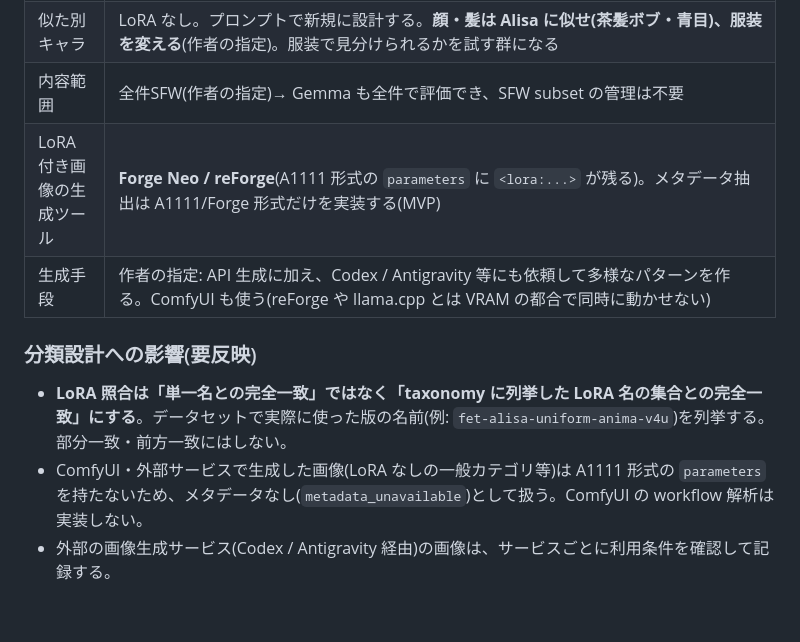
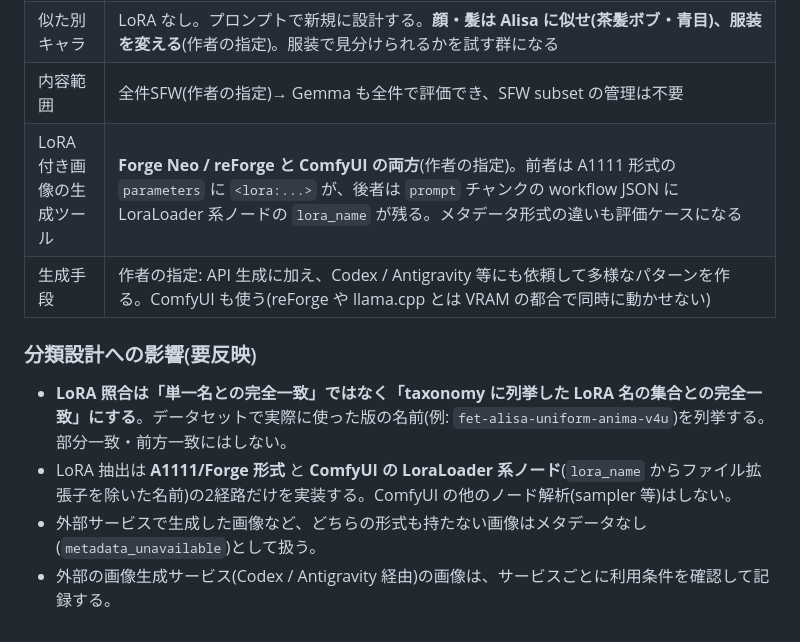
Before and after one commit to Yumeno/vlm-decision-classifier, a Markdown page: doc/phase0-sources-models.md, the part around the change. Drawn GitHub-style.

Commit message:
Phase 0: LoRA付き画像はForge系とComfyUIの両方で生成、抽出も2経路に
Co-Authored-By: Claude Opus 5.5 (1M context) <noreply@anthropic.com>

```diff
--- a/doc/phase0-sources-models.md
+++ b/doc/phase0-sources-models.md
@@ -71,11 +71,12 @@
 | Alisa の LoRA | 作者の自作。Anima 用の最新版は `fet-alisa-uniform-anima-v4u`(`anima-base-v1.0` で学習、319枚、トリガー `fet_alisa_uniform`)。ベースモデル別の版があり名前が異なる(`fet_alisa_uniform_ilpen2`、`_animagine4`、`_am` 等) |
 | 似た別キャラ | LoRA なし。プロンプトで新規に設計する。**顔・髪は Alisa に似せ(茶髪ボブ・青目)、服装を変える**(作者の指定)。服装で見分けられるかを試す群になる |
 | 内容範囲 | 全件SFW(作者の指定)→ Gemma も全件で評価でき、SFW subset の管理は不要 |
-| LoRA 付き画像の生成ツール | **Forge Neo / reForge**(A1111 形式の `parameters` に `<lora:...>` が残る)。メタデータ抽出は A1111/Forge 形式だけを実装する(MVP) |
+| LoRA 付き画像の生成ツール | **Forge Neo / reForge と ComfyUI の両方**(作者の指定)。前者は A1111 形式の `parameters` に `<lora:...>` が、後者は `prompt` チャンクの workflow JSON に LoraLoader 系ノードの `lora_name` が残る。メタデータ形式の違いも評価ケースになる |
 | 生成手段 | 作者の指定: API 生成に加え、Codex / Antigravity 等にも依頼して多様なパターンを作る。ComfyUI も使う(reForge や llama.cpp とは VRAM の都合で同時に動かせない) |
 
 ### 分類設計への影響(要反映)
 
 - **LoRA 照合は「単一名との完全一致」ではなく「taxonomy に列挙した LoRA 名の集合との完全一致」にする**。データセットで実際に使った版の名前(例: `fet-alisa-uniform-anima-v4u`)を列挙する。部分一致・前方一致にはしない。
-- ComfyUI・外部サービスで生成した画像(LoRA なしの一般カテゴリ等)は A1111 形式の `parameters` を持たないため、メタデータなし(`metadata_unavailable`)として扱う。ComfyUI の workflow 解析は実装しない。
+- LoRA 抽出は **A1111/Forge 形式** と **ComfyUI の LoraLoader 系ノード**(`lora_name` からファイル拡張子を除いた名前)の2経路だけを実装する。ComfyUI の他のノード解析(sampler 等)はしない。
+- 外部サービスで生成した画像など、どちらの形式も持たない画像はメタデータなし(`metadata_unavailable`)として扱う。
 - 外部の画像生成サービス(Codex / Antigravity 経由)の画像は、サービスごとに利用条件を確認して記録する。
```
Also changed, not shown: doc/requirements.md (+1 -1 lines).
